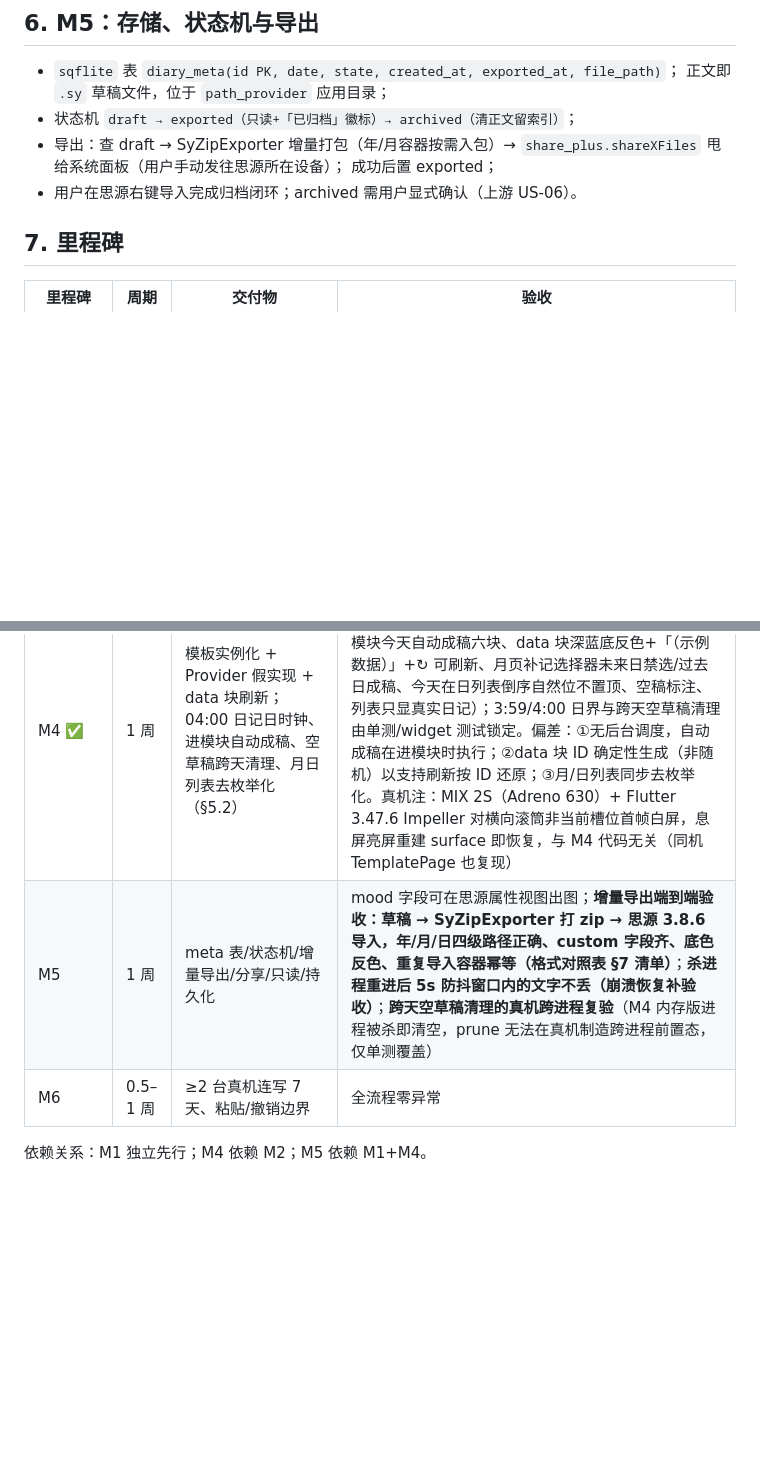
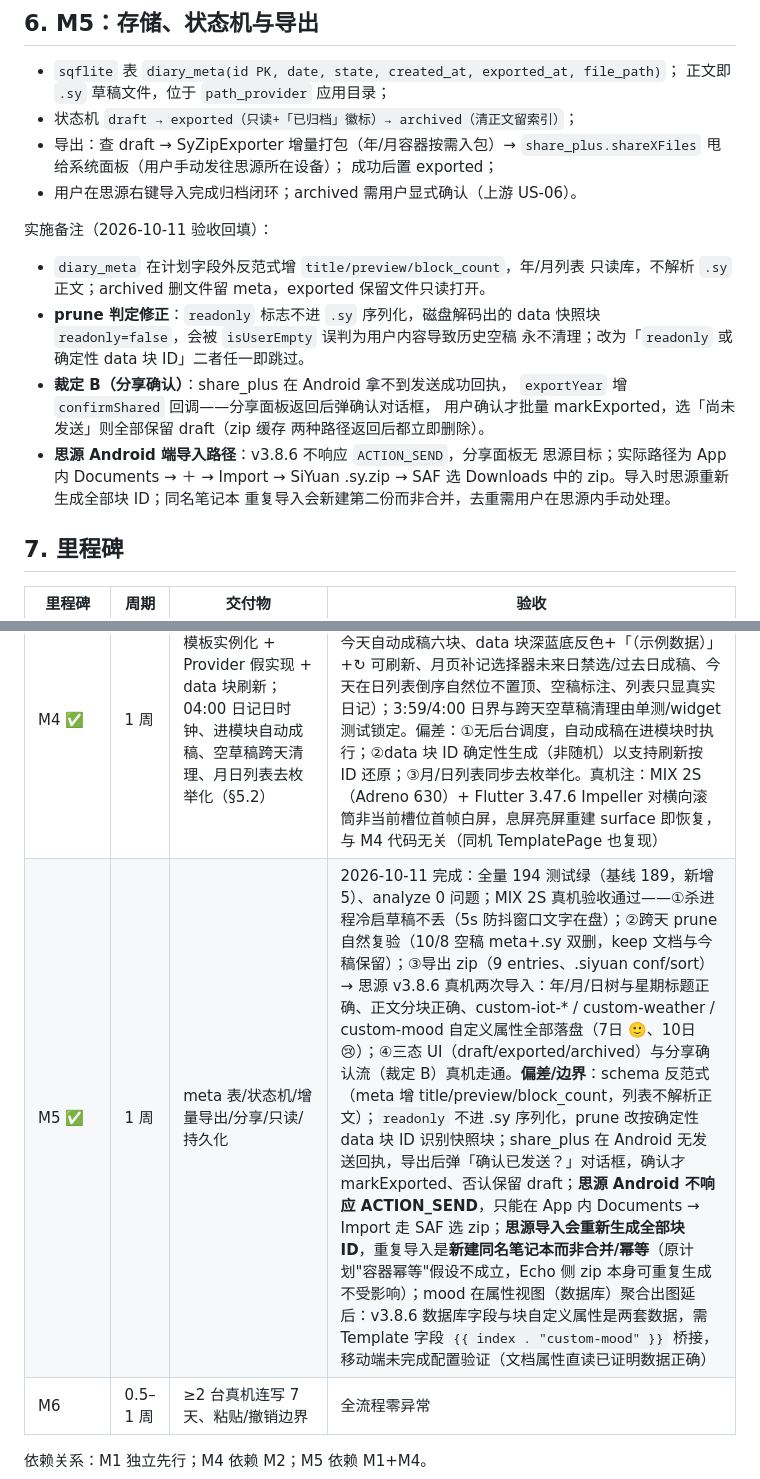
Before and after one commit to HaitoPhenol/Echo, a Markdown page: docs/diary/flutter-tech-plan.md, 2 parts joined by grey strips. GitHub-like rendering; blank space fills up the shorter version.

Commit message:
docs(diary): 回填 M5 验收结论与思源导入边界
记录真机验收结果（持久化/跨天 prune/三态/分享确认/思源 v3.8.6
两次导入）与偏差：schema 反范式、readonly 不进序列化、share_plus
无回执走人工确认、思源 Android 不响应 ACTION_SEND 需 App 内导入、
导入重生成块 ID 且重复导入新建笔记本、属性视图聚合延后。

```diff
--- a/docs/diary/flutter-tech-plan.md
+++ b/docs/diary/flutter-tech-plan.md
@@ -336,6 +336,22 @@ M4 反转。**
   成功后置 exported；
 - 用户在思源右键导入完成归档闭环；archived 需用户显式确认（上游 US-06）。
 
+实施备注（2026-10-11 验收回填）：
+
+- `diary_meta` 在计划字段外反范式增 `title/preview/block_count`，年/月列表
+  只读库，不解析 `.sy` 正文；archived 删文件留 meta，exported 保留文件只读打开。
+- **prune 判定修正**：`readonly` 标志不进 `.sy` 序列化，磁盘解码出的 data
+  快照块 `readonly=false`，会被 `isUserEmpty` 误判为用户内容导致历史空稿
+  永不清理；改为「`readonly` 或确定性 data 块 ID」二者任一即跳过。
+- **裁定 B（分享确认）**：share_plus 在 Android 拿不到发送成功回执，
+  `exportYear` 增 `confirmShared` 回调——分享面板返回后弹确认对话框，
+  用户确认才批量 markExported，选「尚未发送」则全部保留 draft（zip 缓存
+  两种路径返回后都立即删除）。
+- **思源 Android 端导入路径**：v3.8.6 不响应 `ACTION_SEND`，分享面板无
+  思源目标；实际路径为 App 内 Documents → ＋ → Import → SiYuan .sy.zip
+  → SAF 选 Downloads 中的 zip。导入时思源重新生成全部块 ID；同名笔记本
+  重复导入会新建第二份而非合并，去重需用户在思源内手动处理。
+
 ## 7. 里程碑
 
 | 里程碑 | 周期 | 交付物 | 验收 |
@@ -345,7 +361,7 @@ M4 反转。**
 | M2 ✅ | 1–1.5 周 | 编辑器核心：分块/合并/越界/自动保存；年→月→日三级浏览页 + DiaryRepository 内存实现 | 2026-10-10 完成：T01/T02/T04/T05/T08/T09 单测化，层级下钻与落盘预览 widget 化，200 块懒加载测试；真机国产 IME 拆/合块+防抖落盘验收。注：**崩溃恢复（进程被杀不丢字）随 M5 持久化一起验收**——M2 仓储为内存实现，5s 防抖只落内存 |
 | M3 ✅（核心 + 打磨 patch） | 1 周 | 选中/底色 13 色桥/转标题/撤销/Slash | 2026-10-10 核心完成：selectBlock/setBackground/turnInto 命令 + serializer 往返 + 50 步撤销重做，非法参数/只读守卫齐；底色导出随序列化往返一致。同日 M3 打磨 patch 接线完成：块标浮层（正文/H1–H3/13 色/无色）、标题栏撤销重做按钮、月行三态，底色换思源 midnight 实值（MIX 2S 真机验收）。**仅余 Slash 菜单留下个 patch** |
 | M4 ✅ | 1 周 | 模板实例化 + Provider 假实现 + data 块刷新；04:00 日记日时钟、进模块自动成稿、空草稿跨天清理、月日列表去枚举化（§5.2） | 2026-10-10 完成：全量 164 测试绿（基线 107，新增 57）、analyze 0 问题；MIX 2S 真机验收通过（进模块今天自动成稿六块、data 块深蓝底反色+「（示例数据）」+↻ 可刷新、月页补记选择器未来日禁选/过去日成稿、今天在日列表倒序自然位不置顶、空稿标注、列表只显真实日记）；3:59/4:00 日界与跨天空草稿清理由单测/widget 测试锁定。偏差：①无后台调度，自动成稿在进模块时执行；②data 块 ID 确定性生成（非随机）以支持刷新按 ID 还原；③月/日列表同步去枚举化。真机注：MIX 2S（Adreno 630）+ Flutter 3.47.6 Impeller 对横向滚筒非当前槽位首帧白屏，息屏亮屏重建 surface 即恢复，与 M4 代码无关（同机 TemplatePage 也复现） |
-| M5 | 1 周 | meta 表/状态机/增量导出/分享/只读/持久化 | mood 字段可在思源属性视图出图；**增量导出端到端验收：草稿 → SyZipExporter 打 zip → 思源 3.8.6 导入，年/月/日四级路径正确、custom 字段齐、底色反色、重复导入容器幂等（格式对照表 §7 清单）**；**杀进程重进后 5s 防抖窗口内的文字不丢（崩溃恢复补验收）**；**跨天空草稿清理的真机跨进程复验**（M4 内存版进程被杀即清空，prune 无法在真机制造跨进程前置态，仅单测覆盖） |
+| M5 ✅ | 1 周 | meta 表/状态机/增量导出/分享/只读/持久化 | 2026-10-11 完成：全量 194 测试绿（基线 189，新增 5）、analyze 0 问题；MIX 2S 真机验收通过——①杀进程冷启草稿不丢（5s 防抖窗口文字在盘）；②跨天 prune 自然复验（10/8 空稿 meta+.sy 双删，keep 文档与今稿保留）；③导出 zip（9 entries、.siyuan conf/sort）→ 思源 v3.8.6 真机两次导入：年/月/日树与星期标题正确、正文分块正确、custom-iot-* / custom-weather / custom-mood 自定义属性全部落盘（7日 🙂、10日 😢）；④三态 UI（draft/exported/archived）与分享确认流（裁定 B）真机走通。**偏差/边界**：schema 反范式（meta 增 title/preview/block_count，列表不解析正文）；`readonly` 不进 .sy 序列化，prune 改按确定性 data 块 ID 识别快照块；share_plus 在 Android 无发送回执，导出后弹「确认已发送？」对话框，确认才 markExported、否认保留 draft；**思源 Android 不响应 ACTION_SEND**，只能在 App 内 Documents → Import 走 SAF 选 zip；**思源导入会重新生成全部块 ID**，重复导入是**新建同名笔记本而非合并/幂等**（原计划"容器幂等"假设不成立，Echo 侧 zip 本身可重复生成不受影响）；mood 在属性视图（数据库）聚合出图延后：v3.8.6 数据库字段与块自定义属性是两套数据，需 Template 字段 `{{ index . "custom-mood" }}` 桥接，移动端未完成配置验证（文档属性直读已证明数据正确） |
 | M6 | 0.5–1 周 | ≥2 台真机连写 7 天、粘贴/撤销边界 | 全流程零异常 |
 
 依赖关系：M1 独立先行；M4 依赖 M2；M5 依赖 M1+M4。
```
